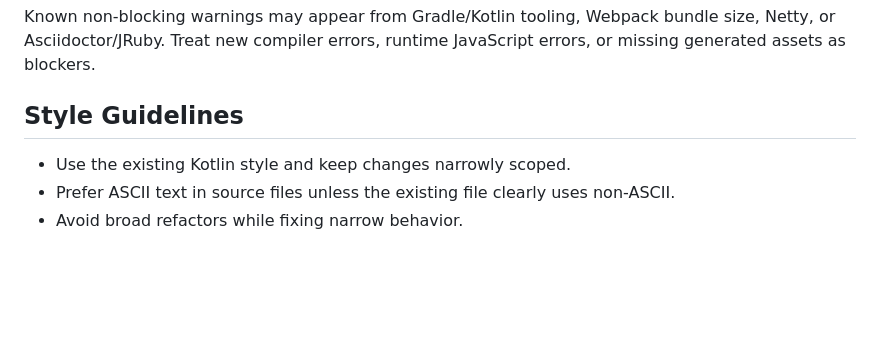
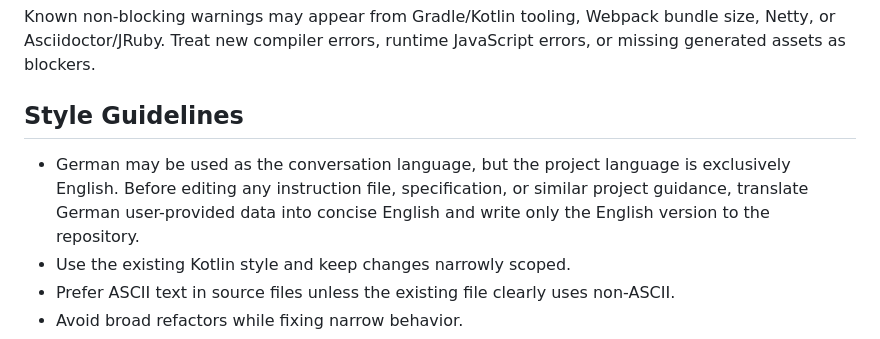
Before and after one commit to rolandkrueger/git-whiteboard-app, a Markdown page: AGENTS.md, the part around the change. Drawn GitHub-style; blank space fills up the shorter version.

Commit message:
Document project language guidance

```diff
--- a/AGENTS.md
+++ b/AGENTS.md
@@ -72,6 +72,7 @@ Known non-blocking warnings may appear from Gradle/Kotlin tooling, Webpack bundl
 
 ## Style Guidelines
 
+- German may be used as the conversation language, but the project language is exclusively English. Before editing any instruction file, specification, or similar project guidance, translate German user-provided data into concise English and write only the English version to the repository.
 - Use the existing Kotlin style and keep changes narrowly scoped.
 - Prefer ASCII text in source files unless the existing file clearly uses non-ASCII.
 - Avoid broad refactors while fixing narrow behavior.
```
